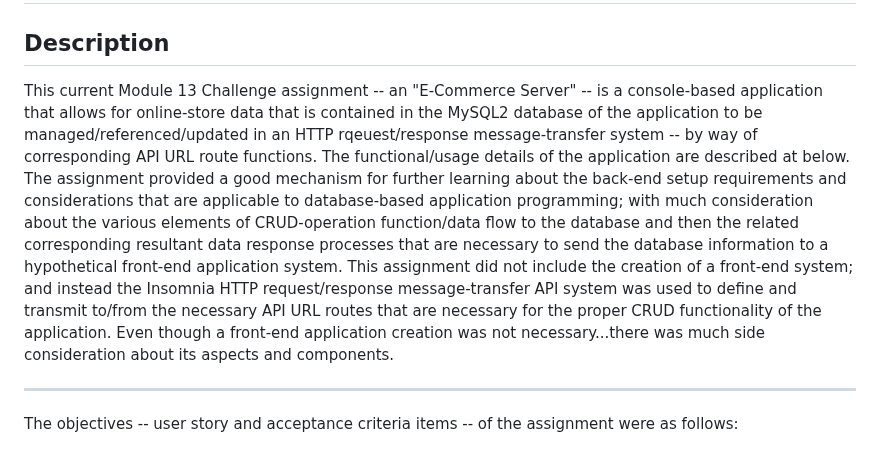
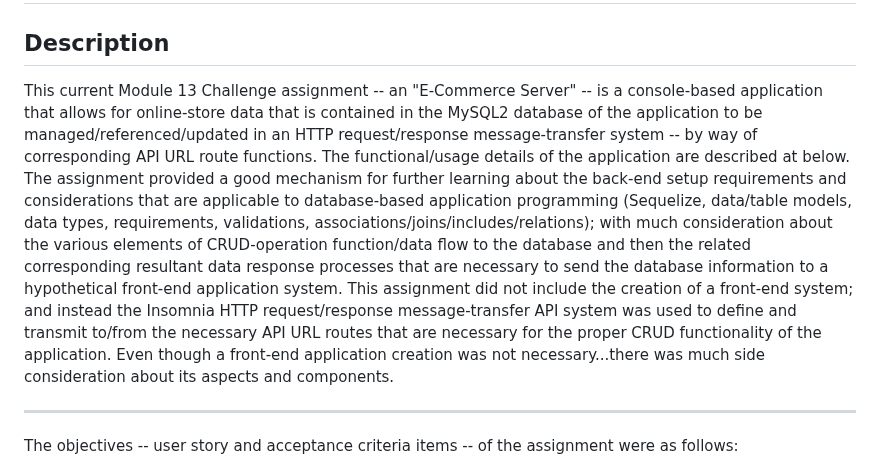
Before and after one commit to Todd-Kridel/TK-E-Commerce-Server, a Markdown page: README.md, the part around the change. Drawn GitHub-style.

```diff
--- a/README.md
+++ b/README.md
@@ -3,7 +3,7 @@
 
 ## Description
 
-This current Module 13 Challenge assignment -- an "E-Commerce Server" -- is a console-based application that allows for online-store data that is contained in the MySQL2 database of the application to be managed/referenced/updated in an HTTP rqeuest/response message-transfer system -- by way of corresponding API URL route functions. The functional/usage details of the application are described at below. The assignment provided a good mechanism for further learning about the back-end setup requirements and considerations that are applicable to database-based application programming; with much consideration about the various elements of CRUD-operation function/data flow to the database and then the related corresponding resultant data response processes that are necessary to send the database information to a hypothetical front-end application system. This assignment did not include the creation of a front-end system; and instead the Insomnia HTTP request/response message-transfer API system was used to define and transmit to/from the necessary API URL routes that are necessary for the proper CRUD functionality of the application. Even though a front-end application creation was not necessary...there was much side consideration about its aspects and components.
+This current Module 13 Challenge assignment -- an "E-Commerce Server" -- is a console-based application that allows for online-store data that is contained in the MySQL2 database of the application to be managed/referenced/updated in an HTTP request/response message-transfer system -- by way of corresponding API URL route functions. The functional/usage details of the application are described at below. The assignment provided a good mechanism for further learning about the back-end setup requirements and considerations that are applicable to database-based application programming (Sequelize, data/table models, data types, requirements, validations, associations/joins/includes/relations); with much consideration about the various elements of CRUD-operation function/data flow to the database and then the related corresponding resultant data response processes that are necessary to send the database information to a hypothetical front-end application system. This assignment did not include the creation of a front-end system; and instead the Insomnia HTTP request/response message-transfer API system was used to define and transmit to/from the necessary API URL routes that are necessary for the proper CRUD functionality of the application. Even though a front-end application creation was not necessary...there was much side consideration about its aspects and components.
 
 ----
 
```
